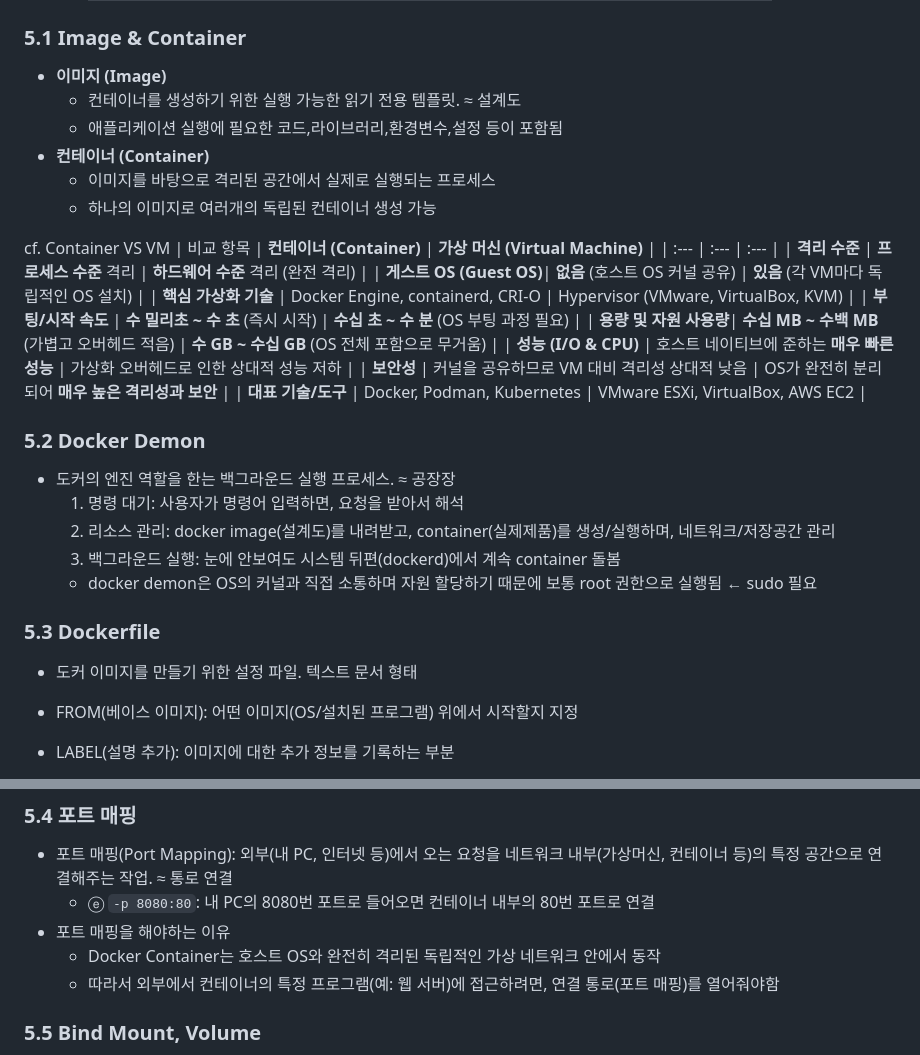
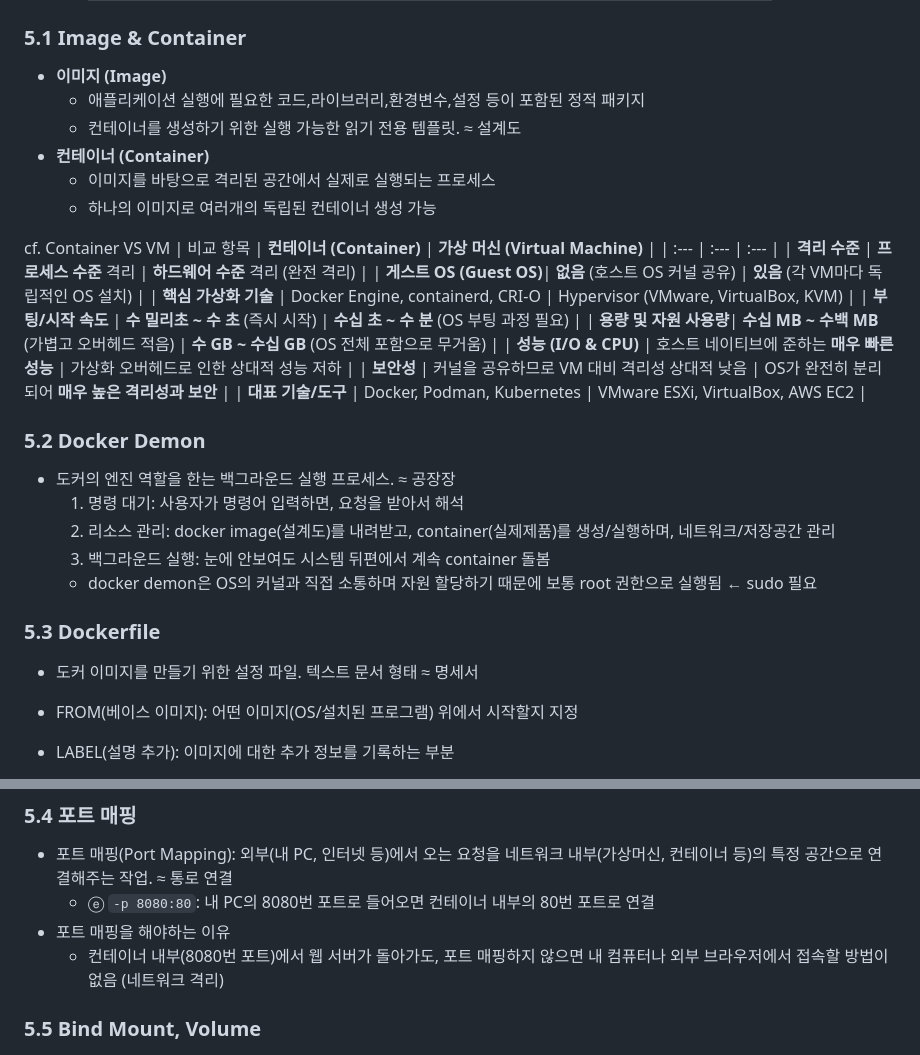
Before and after one commit to ottermere21/codyssey-e1-1-workstation, a Markdown page: CONCEPT.md, 2 parts joined by grey strips. Drawn GitHub-style.

Commit message:
docs: 수정

```diff
--- a/CONCEPT.md
+++ b/CONCEPT.md
@@ -130,8 +130,8 @@
 
 ### 5.1 Image & Container
 - **이미지 (Image)**
+    - 애플리케이션 실행에 필요한 코드,라이브러리,환경변수,설정 등이 포함된 정적 패키지
     - 컨테이너를 생성하기 위한 실행 가능한 읽기 전용 템플릿. ≈ 설계도
-    - 애플리케이션 실행에 필요한 코드,라이브러리,환경변수,설정 등이 포함됨
 - **컨테이너 (Container)**
     - 이미지를 바탕으로 격리된 공간에서 실제로 실행되는 프로세스
     - 하나의 이미지로 여러개의 독립된 컨테이너 생성 가능
@@ -148,16 +148,15 @@ cf. Container VS VM
 | **보안성** | 커널을 공유하므로 VM 대비 격리성 상대적 낮음 | OS가 완전히 분리되어 **매우 높은 격리성과 보안** |
 | **대표 기술/도구** | Docker, Podman, Kubernetes | VMware ESXi, VirtualBox, AWS EC2 |
 
-
 ### 5.2 Docker Demon
 - 도커의 엔진 역할을 한는 백그라운드 실행 프로세스. ≈ 공장장
     1. 명령 대기: 사용자가 명령어 입력하면, 요청을 받아서 해석
     2. 리소스 관리: docker image(설계도)를 내려받고, container(실제제품)를 생성/실행하며, 네트워크/저장공간 관리
-    3. 백그라운드 실행: 눈에 안보여도 시스템 뒤편(dockerd)에서 계속 container 돌봄
+    3. 백그라운드 실행: 눈에 안보여도 시스템 뒤편에서 계속 container 돌봄
     - docker demon은 OS의 커널과 직접 소통하며 자원 할당하기 때문에 보통 root 권한으로 실행됨 ← sudo 필요
 
 ### 5.3 Dockerfile
-- 도커 이미지를 만들기 위한 설정 파일. 텍스트 문서 형태
+- 도커 이미지를 만들기 위한 설정 파일. 텍스트 문서 형태 ≈ 명세서
 - FROM(베이스 이미지): 어떤 이미지(OS/설치된 프로그램) 위에서 시작할지 지정
 - LABEL(설명 추가): 이미지에 대한 추가 정보를 기록하는 부분
 - COPY(파일 복사): 내 PC의 파일을 컨테이너 안의 특정 위치로 복사
@@ -175,8 +174,7 @@ cf. Container VS VM
 - 포트 매핑(Port Mapping): 외부(내 PC, 인터넷 등)에서 오는 요청을 네트워크 내부(가상머신, 컨테이너 등)의 특정 공간으로 연결해주는 작업. ≈ 통로 연결
     - ⓔ `-p 8080:80`: 내 PC의 8080번 포트로 들어오면 컨테이너 내부의 80번 포트로 연결
 - 포트 매핑을 해야하는 이유
-    - Docker Container는 호스트 OS와 완전히 격리된 독립적인 가상 네트워크 안에서 동작
-    - 따라서 외부에서 컨테이너의 특정 프로그램(예: 웹 서버)에 접근하려면, 연결 통로(포트 매핑)를 열어줘야함
+    - 컨테이너 내부(8080번 포트)에서 웹 서버가 돌아가도, 포트 매핑하지 않으면 내 컴퓨터나 외부 브라우저에서 접속할 방법이 없음 (네트워크 격리)
 
 ### 5.5 Bind Mount, Volume
 - 데이터 영속성: 프로그램/컨테이너가 종료되거나 전원이 꺼져도, 데이터가 사라지지 않고 지속적으로 유지/저장되는 특성
```
Also changed, not shown: README.md (+1 -1 lines).
